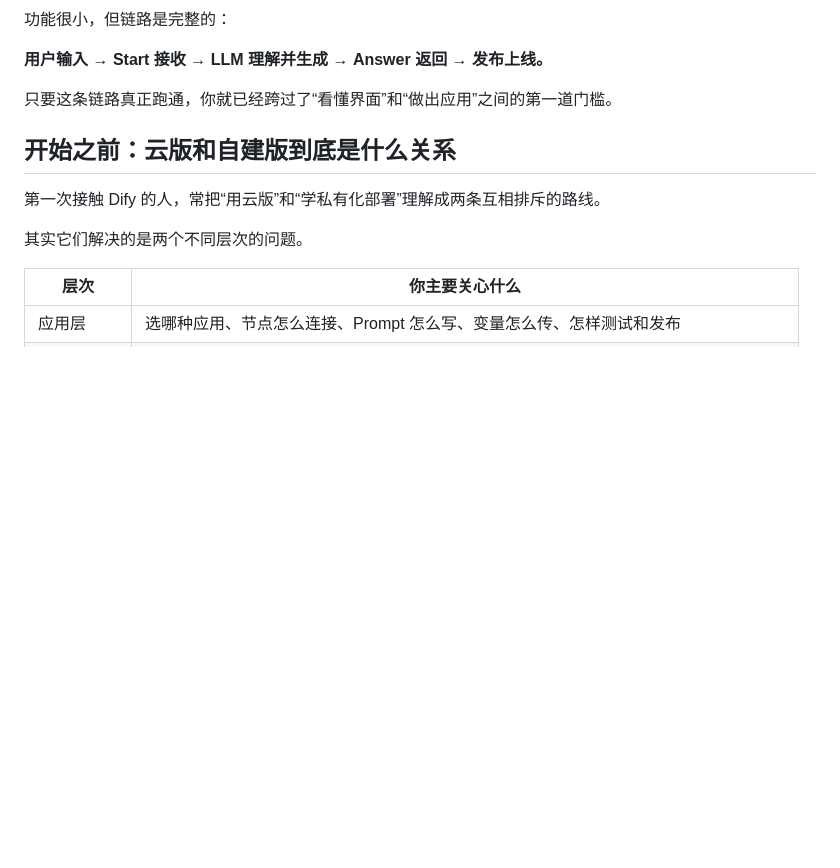
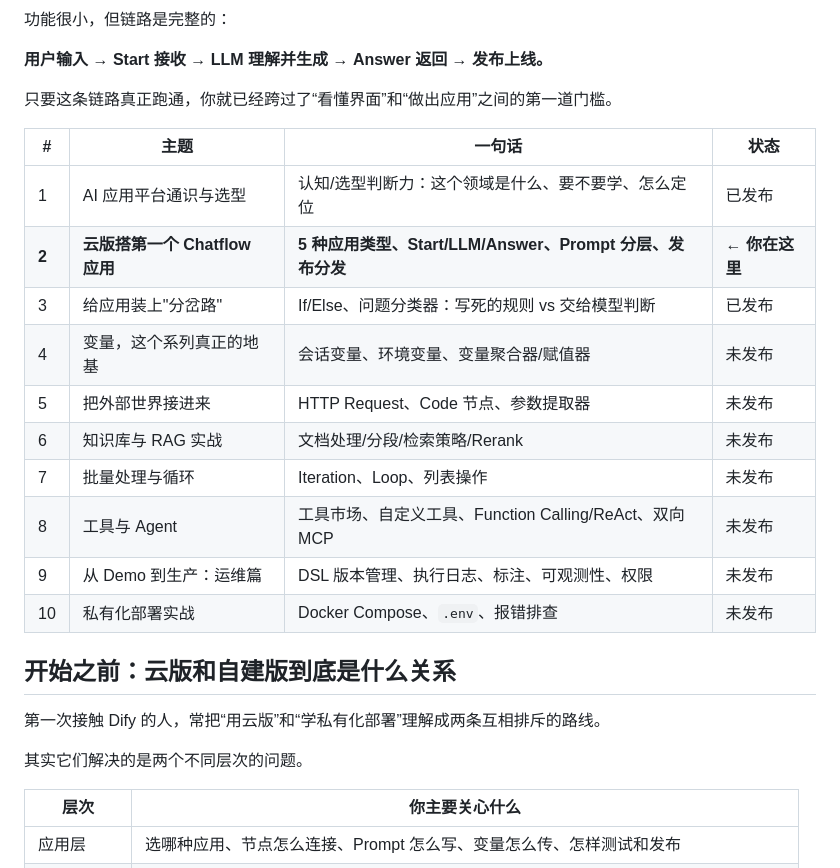
Before and after one commit to diaojz/chengbei, a Markdown page: content/posts/dify-cloud-first-app.zh.md, the part around the change. Drawn GitHub-style; blank space fills up the shorter version.

Commit message:
EP1/EP2 补上系列地图表，同步 EP3 上线状态
Co-Authored-By: Claude Sonnet 5 <noreply@anthropic.com>
Claude-Session: https://claude.ai/code/session_01ShBSJg43qQ6DWnNypA8yHv

```diff
--- a/content/posts/dify-cloud-first-app.zh.md
+++ b/content/posts/dify-cloud-first-app.zh.md
@@ -25,6 +25,19 @@ Dify 云版和自建版面对的是同一套产品概念：工作空间、Studio
 **用户输入 → Start 接收 → LLM 理解并生成 → Answer 返回 → 发布上线。**
 
 只要这条链路真正跑通，你就已经跨过了“看懂界面”和“做出应用”之间的第一道门槛。
+
+| # | 主题 | 一句话 | 状态 |
+|---|---|---|---|
+| 1 | AI 应用平台通识与选型 | 认知/选型判断力：这个领域是什么、要不要学、怎么定位 | 已发布 |
+| **2** | **云版搭第一个 Chatflow 应用** | **5 种应用类型、Start/LLM/Answer、Prompt 分层、发布分发** | **← 你在这里** |
+| 3 | 给应用装上"分岔路" | If/Else、问题分类器：写死的规则 vs 交给模型判断 | 已发布 |
+| 4 | 变量，这个系列真正的地基 | 会话变量、环境变量、变量聚合器/赋值器 | 未发布 |
+| 5 | 把外部世界接进来 | HTTP Request、Code 节点、参数提取器 | 未发布 |
+| 6 | 知识库与 RAG 实战 | 文档处理/分段/检索策略/Rerank | 未发布 |
+| 7 | 批量处理与循环 | Iteration、Loop、列表操作 | 未发布 |
+| 8 | 工具与 Agent | 工具市场、自定义工具、Function Calling/ReAct、双向 MCP | 未发布 |
+| 9 | 从 Demo 到生产：运维篇 | DSL 版本管理、执行日志、标注、可观测性、权限 | 未发布 |
+| 10 | 私有化部署实战 | Docker Compose、`.env`、报错排查 | 未发布 |
 
 ## 开始之前：云版和自建版到底是什么关系
 
```
Also changed, not shown: content/posts/dify-platform-landscape.zh.md (+13 -0 lines).
